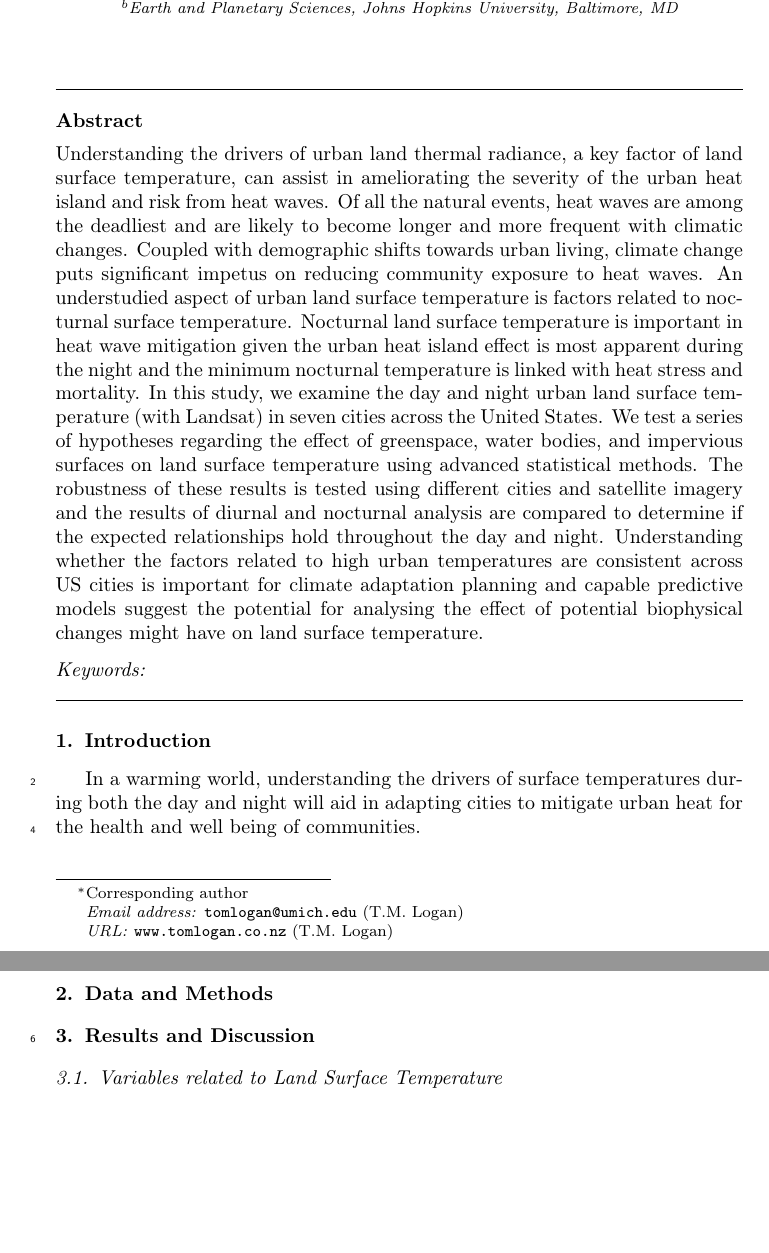
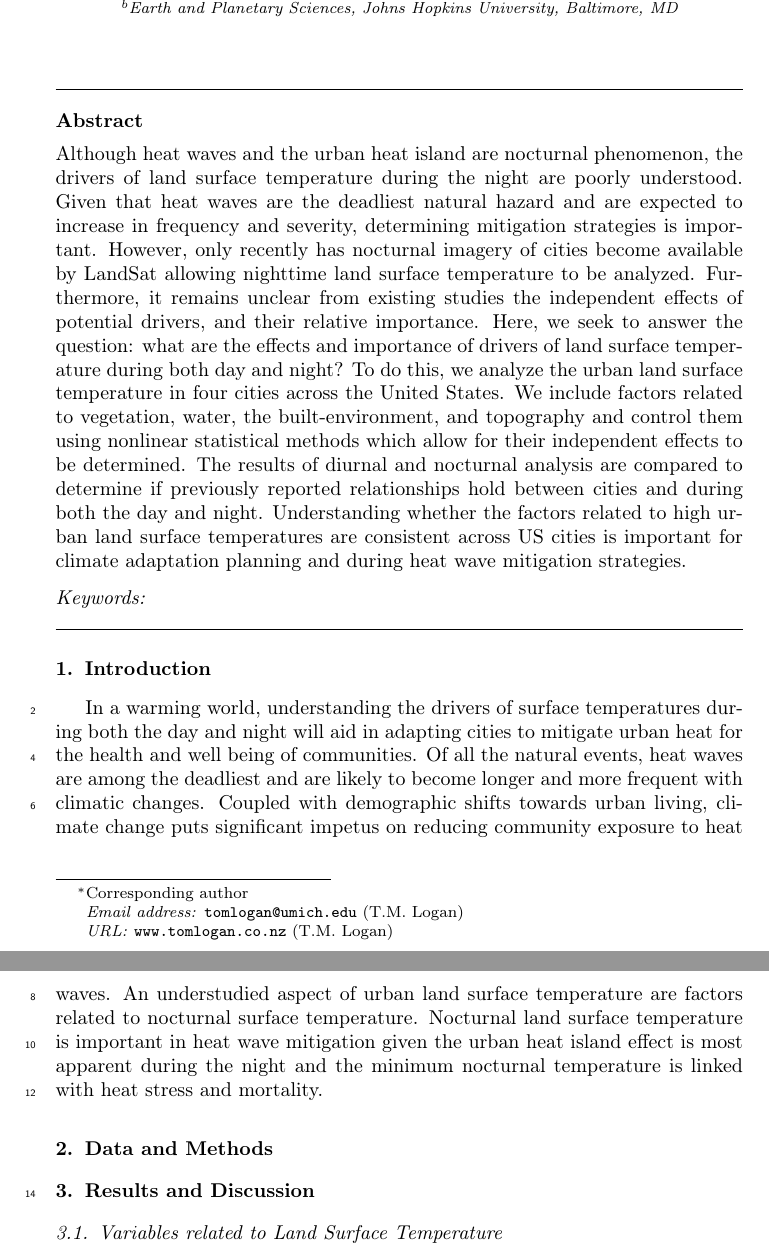
Before and after one commit to tommlogan/land_surface_temperature, a LaTeX paper (report/article.tex): two parts of pages 1 and 2 of 6, joined at a grey line, cut so that both start at the same text, the shorter picture padded with empty space. Compiled offline with pdfLaTeX.

Commit message:
working on readme and intro for report

```diff
--- a/report/article.tex
+++ b/report/article.tex
@@ -58,7 +58,15 @@
 \address[2]{Earth and Planetary Sciences, Johns Hopkins University, Baltimore, MD}
 
 \begin{abstract}
-Understanding the drivers of urban land thermal radiance, a key factor of land surface temperature, can assist in ameliorating the severity of the urban heat island and risk from heat waves. Of all the natural events, heat waves are among the deadliest and are likely to become longer and more frequent with climatic changes. Coupled with demographic shifts towards urban living, climate change puts significant impetus on reducing community exposure to heat waves. An understudied aspect of urban land surface temperature is factors related to nocturnal surface temperature. Nocturnal land surface temperature is important in heat wave mitigation given the urban heat island effect is most apparent during the night and the minimum nocturnal temperature is linked with heat stress and mortality. In this study, we examine the day and night urban land surface temperature (with Landsat) in seven cities across the United States. We test a series of hypotheses regarding the effect of greenspace, water bodies, and impervious surfaces on land surface temperature using advanced statistical methods. The robustness of these results is tested using different cities and satellite imagery and the results of diurnal and nocturnal analysis are compared to determine if the expected relationships hold throughout the day and night. Understanding whether the factors related to high urban temperatures are consistent across US cities is important for climate adaptation planning and capable predictive models suggest the potential for analysing the effect of potential biophysical changes might have on land surface temperature.
+Although heat waves and the urban heat island are nocturnal phenomenon, the drivers of land surface temperature during the night are poorly understood.
+Given that heat waves are the deadliest natural hazard and are expected to increase in frequency and severity, determining mitigation strategies is important.
+However, only recently has nocturnal imagery of cities become available by LandSat allowing nighttime land surface temperature to be analyzed.
+Furthermore, it remains unclear from existing studies the independent effects of potential drivers, and their relative importance.
+Here, we seek to answer the question: what are the effects and importance of drivers of land surface temperature during both day and night?
+To do this, we analyze the urban land surface temperature in four cities across the United States.
+We include factors related to vegetation, water, the built-environment, and topography and control them using nonlinear statistical methods which allow for their independent effects to be determined.
+The results of diurnal and nocturnal analysis are compared to determine if previously reported relationships hold between cities and during both the day and night.
+Understanding whether the factors related to high urban land surface temperatures are consistent across US cities is important for climate adaptation planning and during heat wave mitigation strategies.
 \end{abstract}
 
 \begin{keyword}
@@ -71,6 +79,10 @@ Understanding the drivers of urban land thermal radiance, a key factor of land s
 
 \section{Introduction}
 In a warming world, understanding the drivers of surface temperatures during both the day and night will aid in adapting cities to mitigate urban heat for the health and well being of communities.
+Of all the natural events, heat waves are among the deadliest and are likely to become longer and more frequent with climatic changes.
+Coupled with demographic shifts towards urban living, climate change puts significant impetus on reducing community exposure to heat waves.
+An understudied aspect of urban land surface temperature are factors related to nocturnal surface temperature.
+Nocturnal land surface temperature is important in heat wave mitigation given the urban heat island effect is most apparent during the night and the minimum nocturnal temperature is linked with heat stress and mortality.
 
 
 
```
Also changed, not shown: README.md.
